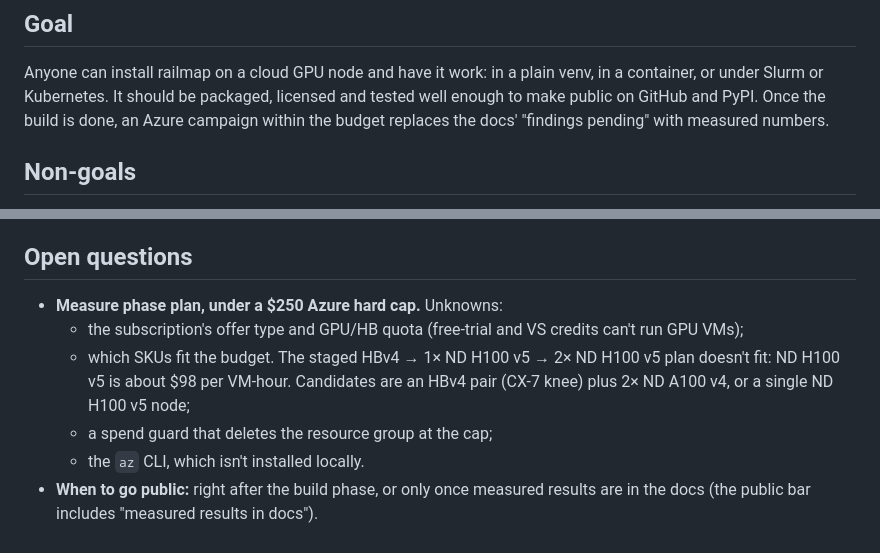
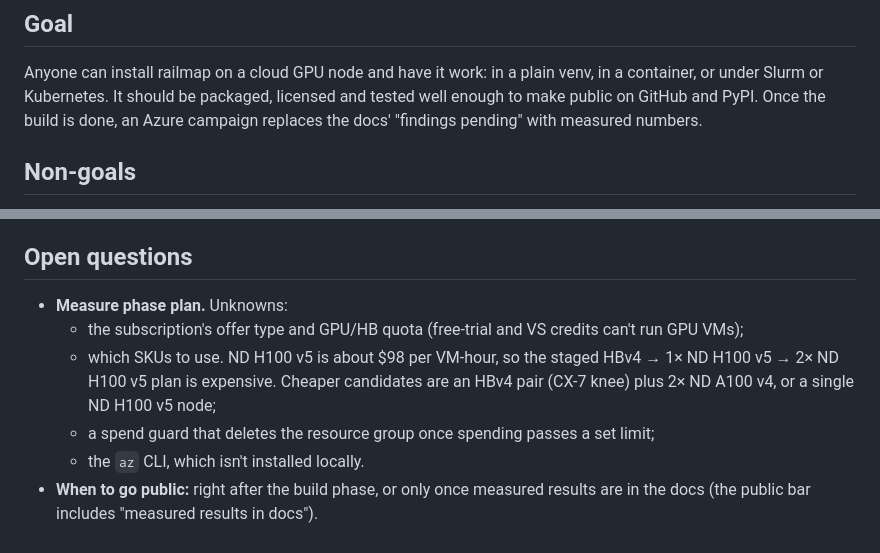
Before and after one commit to otterbox901/railmap, a Markdown page: SPEC.md, 2 parts joined by grey strips. GitHub-like rendering.

Commit message:
Drop the Azure spending cap from SPEC.md
Co-Authored-By: Claude Opus 5.5 <noreply@anthropic.com>

```diff
--- a/SPEC.md
+++ b/SPEC.md
@@ -7,7 +7,7 @@ constraints are fixed so far; see Open questions).
 
 Anyone can install railmap on a cloud GPU node and have it work: in a plain venv, in a container, or under Slurm or
 Kubernetes. It should be packaged, licensed and tested well enough to make public on GitHub and PyPI. Once the build
-is done, an Azure campaign within the budget replaces the docs' "findings pending" with measured numbers.
+is done, an Azure campaign replaces the docs' "findings pending" with measured numbers.
 
 ## Non-goals
 
@@ -179,11 +179,11 @@ is done, an Azure campaign within the budget replaces the docs' "findings pendin
 
 ## Open questions
 
-- **Measure phase plan, under a $250 Azure hard cap.** Unknowns:
+- **Measure phase plan.** Unknowns:
   - the subscription's offer type and GPU/HB quota (free-trial and VS credits can't run GPU VMs);
-  - which SKUs fit the budget. The staged HBv4 → 1× ND H100 v5 → 2× ND H100 v5 plan doesn't fit: ND H100 v5 is about
-    $98 per VM-hour. Candidates are an HBv4 pair (CX-7 knee) plus 2× ND A100 v4, or a single ND H100 v5 node;
-  - a spend guard that deletes the resource group at the cap;
+  - which SKUs to use. ND H100 v5 is about $98 per VM-hour, so the staged HBv4 → 1× ND H100 v5 → 2× ND H100 v5 plan
+    is expensive. Cheaper candidates are an HBv4 pair (CX-7 knee) plus 2× ND A100 v4, or a single ND H100 v5 node;
+  - a spend guard that deletes the resource group once spending passes a set limit;
   - the `az` CLI, which isn't installed locally.
 - **When to go public:** right after the build phase, or only once measured results are in the docs (the public bar
   includes "measured results in docs").
```
